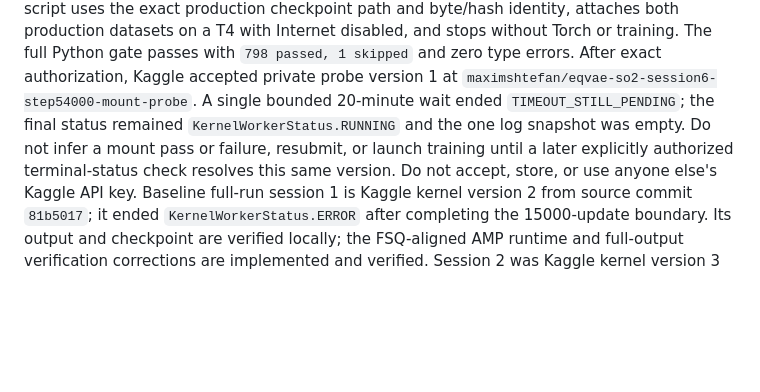
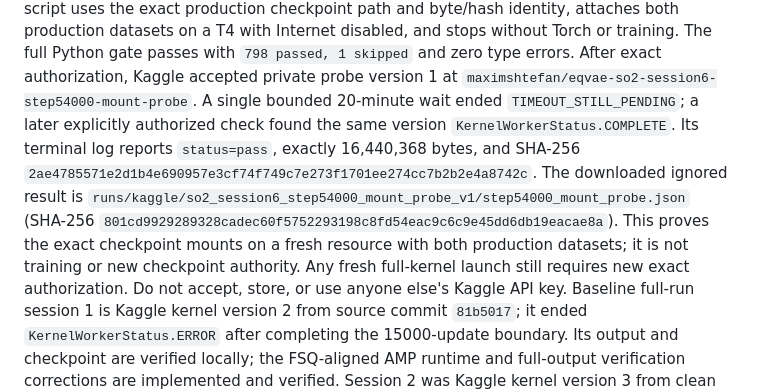
Before and after one commit to HiperMaximus/equivariant-vae, a Markdown page: CURRENT.md, the part around the change. Drawn GitHub-style; blank space fills up the shorter version.

```diff
--- a/CURRENT.md
+++ b/CURRENT.md
@@ -178,10 +178,16 @@ production datasets on a T4 with Internet disabled, and stops without Torch or
 training. The full Python gate passes with `798 passed, 1 skipped` and zero type
 errors. After exact authorization, Kaggle accepted private probe version 1 at
 `maximshtefan/eqvae-so2-session6-step54000-mount-probe`. A single bounded
-20-minute wait ended `TIMEOUT_STILL_PENDING`; the final status remained
-`KernelWorkerStatus.RUNNING` and the one log snapshot was empty. Do not infer a
-mount pass or failure, resubmit, or launch training until a later explicitly
-authorized terminal-status check resolves this same version.
+20-minute wait ended `TIMEOUT_STILL_PENDING`; a later explicitly authorized
+check found the same version `KernelWorkerStatus.COMPLETE`. Its terminal log
+reports `status=pass`, exactly 16,440,368 bytes, and SHA-256
+`2ae4785571e2d1b4e690957e3cf74f749c7e273f1701ee274cc7b2b2e4a8742c`.
+The downloaded ignored result is
+`runs/kaggle/so2_session6_step54000_mount_probe_v1/step54000_mount_probe.json`
+(SHA-256 `801cd9929289328cadec60f5752293198c8fd54eac9c6c9e45dd6db19eacae8a`).
+This proves the exact checkpoint mounts on a fresh resource with both production
+datasets; it is not training or new checkpoint authority. Any fresh full-kernel
+launch still requires new exact authorization.
 Do not accept, store, or use anyone else's Kaggle API key.
 Baseline
 full-run session 1 is Kaggle kernel version 2 from source
```
Also changed, not shown: docs/specs/0016-so2-real-data-prelaunch-and-full-run.md (+6 -3 lines), docs/specs/README.md (+1 -1 lines).
